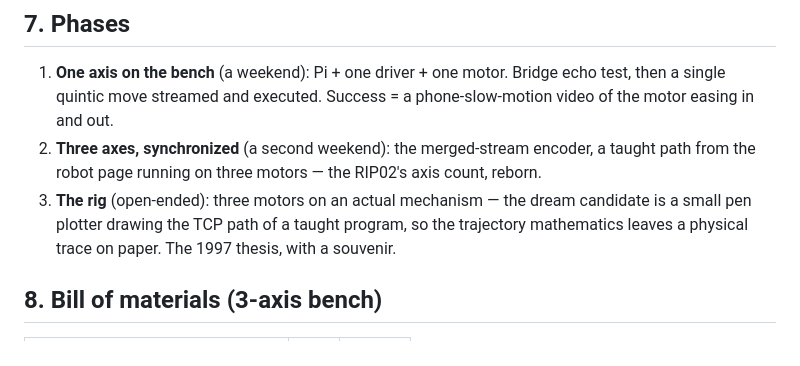
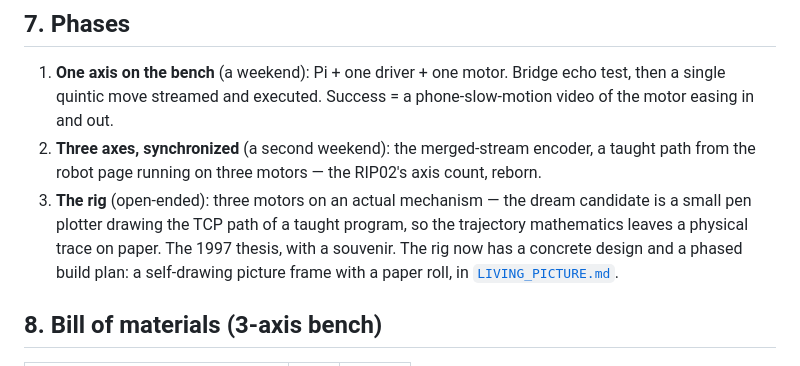
Before and after one commit to jkulcsar/retraject, a Markdown page: HARDWARE.md, the part around the change. Rendered like a GitHub page.

```diff
--- a/HARDWARE.md
+++ b/HARDWARE.md
@@ -203,7 +203,9 @@ of a WebSocket; the protocol is unchanged.
 3. **The rig** (open-ended): three motors on an actual mechanism — the
    dream candidate is a small pen plotter drawing the TCP path of a
    taught program, so the trajectory mathematics leaves a physical trace
-   on paper. The 1997 thesis, with a souvenir.
+   on paper. The 1997 thesis, with a souvenir. The rig now has a
+   concrete design and a phased build plan: a self-drawing picture frame
+   with a paper roll, in [`LIVING_PICTURE.md`](LIVING_PICTURE.md).
 
 ## 8. Bill of materials (3-axis bench)
 
```
Also changed, not shown: LIVING_PICTURE.md (added, +296 -0 lines), README.md (+1 -0 lines).
